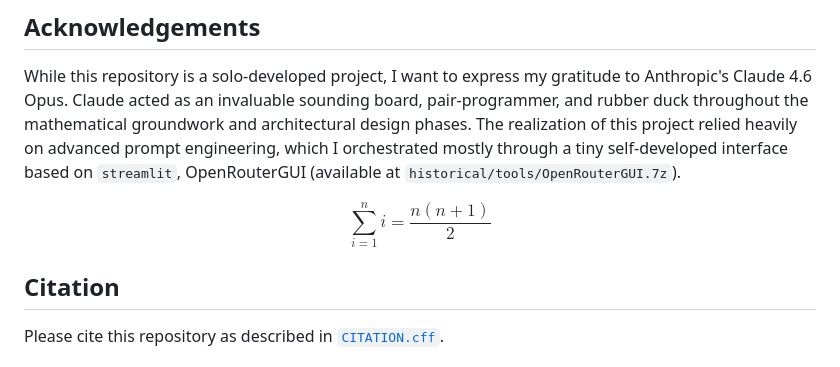
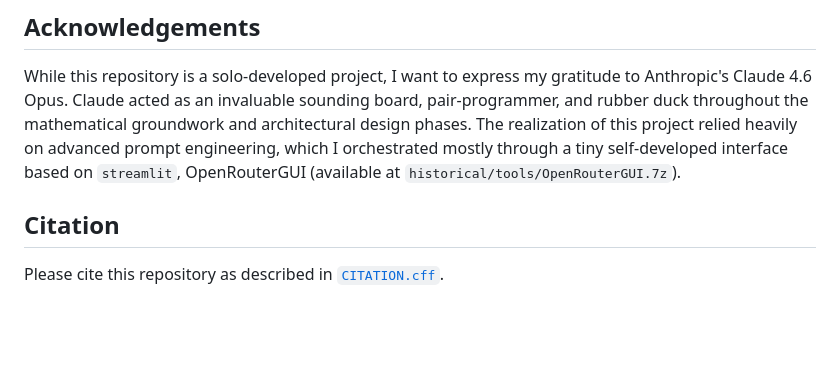
Before and after one commit to m4gnum-opus/univalence-gravity, a Markdown page: docs/README.md, the part around the change. Rendered like a GitHub page; blank space fills up the shorter version.

```diff
--- a/docs/README.md
+++ b/docs/README.md
@@ -287,10 +287,6 @@ engineering, which I orchestrated mostly through a tiny self-developed interface
 based on `streamlit`, OpenRouterGUI (available at
 `historical/tools/OpenRouterGUI.7z`).
 
-$$
-\sum_{i=1}^{n} i = \frac{n(n+1)}{2}
-$$
-
 ## Citation
 
 Please cite this repository as described in [`CITATION.cff`](CITATION.cff).
```
